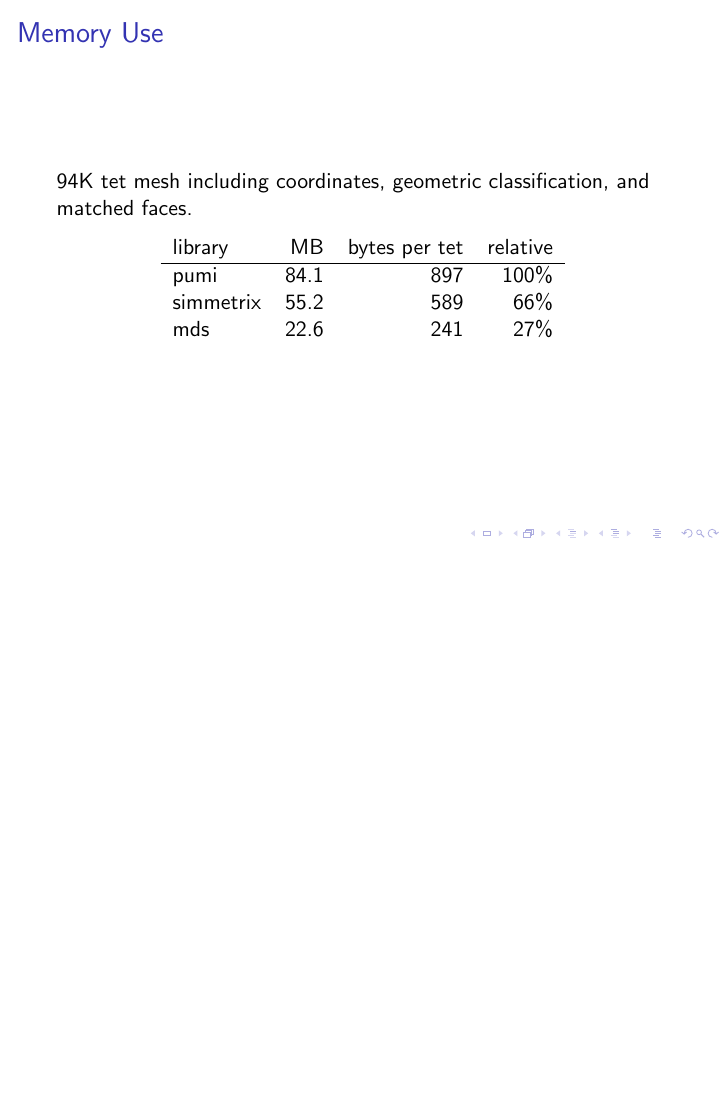
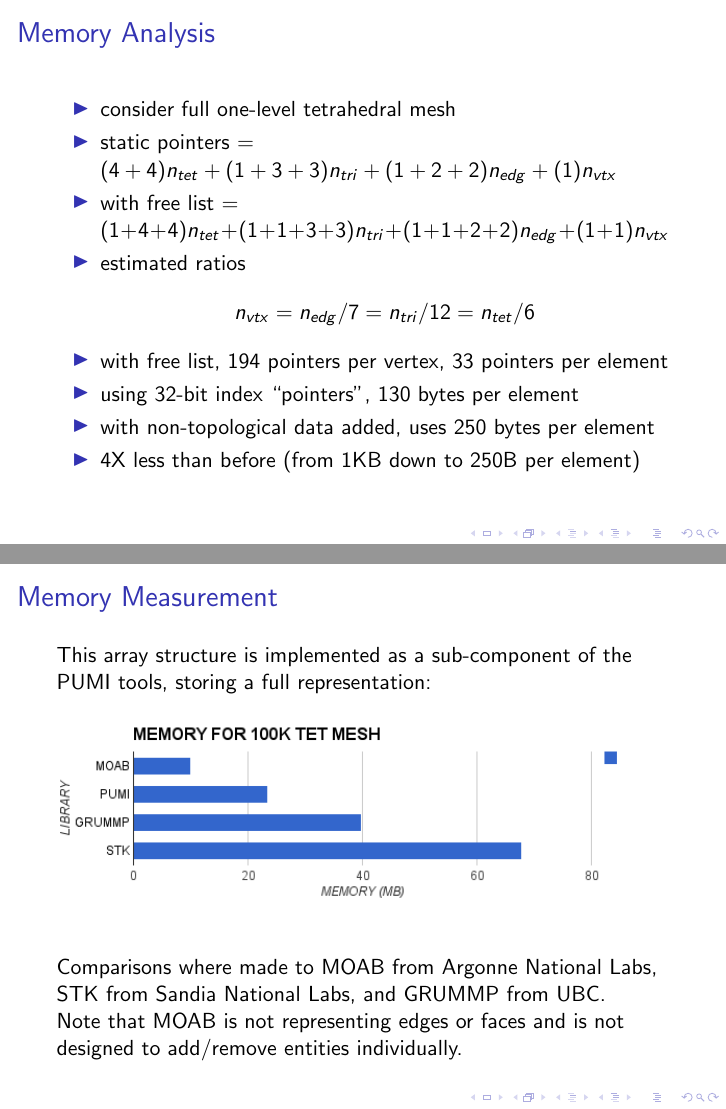
Before and after one commit to SCOREC/pumi-docs, LaTeX slides (ibanez_cse15/ibanez_cse15.tex): page 19 of 19 before the commit and pages 19 and 20 of 20 after it, the two joined at a grey line, the shorter picture padded with empty space. Compiled offline with pdfLaTeX.

Commit message:
decent draft of cse15 talk

```diff
--- a/ibanez_cse15/ibanez_cse15.tex
+++ b/ibanez_cse15/ibanez_cse15.tex
@@ -299,22 +299,42 @@
 \end{itemize}
 
 \begin{center}
-\includegraphics[width=\textwidth]{ibanez_cse15-10.png}
+\includegraphics[width=0.5\textwidth]{ibanez_cse15-10.png}
 \end{center}
 }
 
-\frame{\frametitle{Memory Use}
-94K tet mesh including coordinates,
-geometric classification, and matched faces.
+\frame{\frametitle{Memory Analysis}
+\begin{itemize}
+\item consider full one-level tetrahedral mesh
+\item static pointers =
+$(4+4)n_{tet} + (1+3+3)n_{tri} + (1+2+2)n_{edg} + (1)n_{vtx}$
+\item with free list =
+$(1+4+4)n_{tet} + (1+1+3+3)n_{tri} + (1+1+2+2)n_{edg} + (1+1)n_{vtx}$
+\item estimated ratios
+\[n_{vtx} = n_{edg}/7 = n_{tri}/12 = n_{tet}/6\]
+\item with free list, 194 pointers per vertex, 33 pointers per element
+\item using 32-bit index ``pointers", 130 bytes per element
+\item with non-topological data added, uses 250 bytes
+per element
+\item 4X less than before (from 1KB down to 250B per element)
+\end{itemize}
+}
 
-\begin{center}
-\begin{tabular}{lrrr}
-library & MB & bytes per tet & relative \\\hline
-pumi & 84.1 & 897 & 100\% \\
-simmetrix  & 55.2 & 589 &  66\% \\
-mds  & 22.6 & 241 &  27\% \\
-\end{tabular}
-\end{center}
+\frame{\frametitle{Memory Measurement}
+This array structure is implemented as a sub-component
+of the PUMI tools, storing a full representation:
+
+\vspace{10pt}
+\includegraphics[width=\textwidth]{memuse.png}
+\vspace{10pt}
+
+Comparisons where made to MOAB from
+Argonne National Labs, STK from Sandia National Labs,
+and GRUMMP from UBC.
+
+Note that MOAB is not representing edges or faces
+and is not designed to add/remove entities individually.
+
 }
 
 \end{document}
```
Also changed, not shown: ibanez_cse15/memuse.png (added), ibanez_cse15/ibanez_cse15.tex (2 more changed lines).
